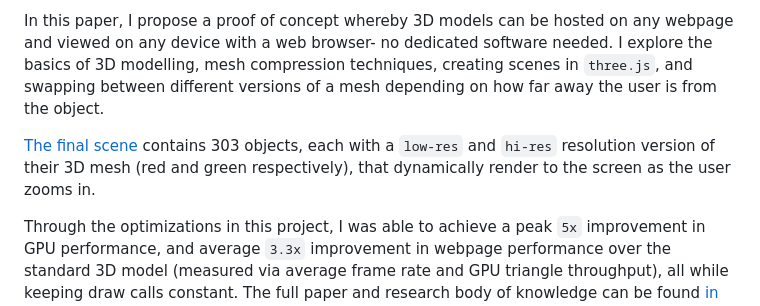
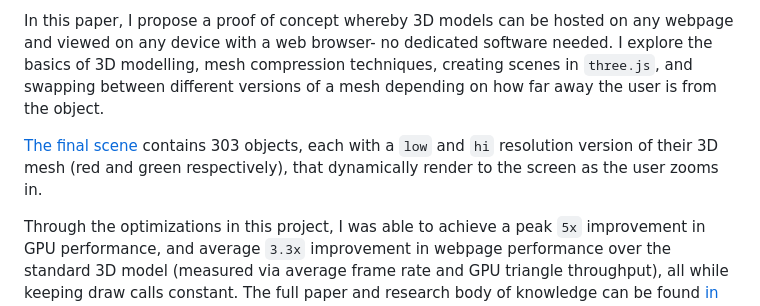
Before and after one commit to suryashch/LOD-control-with-threeJS, a Markdown page: reports/3d-model-LOD.md, the part around the change. Drawn GitHub-style.

Commit message:
Change 'low-res' and 'hi-res' to 'low' and 'hi'
Updated resolution terminology for clarity.

```diff
--- a/reports/3d-model-LOD.md
+++ b/reports/3d-model-LOD.md
@@ -4,7 +4,7 @@ In the construction industry, 3D models provide a level of visual context that s
 
 In this paper, I propose a proof of concept whereby 3D models can be hosted on any webpage and viewed on any device with a web browser- no dedicated software needed. I explore the basics of 3D modelling, mesh compression techniques, creating scenes in `three.js`, and swapping between different versions of a mesh depending on how far away the user is from the object.
 
-[The final scene](https://suryashch.github.io/3d_modelling/) contains 303 objects, each with a `low-res` and `hi-res` resolution version of their 3D mesh (red and green respectively), that dynamically render to the screen as the user zooms in.
+[The final scene](https://suryashch.github.io/3d_modelling/) contains 303 objects, each with a `low` and `hi` resolution version of their 3D mesh (red and green respectively), that dynamically render to the screen as the user zooms in.
 
 Through the optimizations in this project, I was able to achieve a peak `5x` improvement in GPU performance, and average `3.3x` improvement in webpage performance over the standard 3D model (measured via average frame rate and GPU triangle throughput), all while keeping draw calls constant. The full paper and research body of knowledge can be found [in the body of knowledge repo](https://github.com/suryashch/3d_modelling/blob/main/hosting-3d-model/per-object-lod-control-with-threejs.md).
 
```
